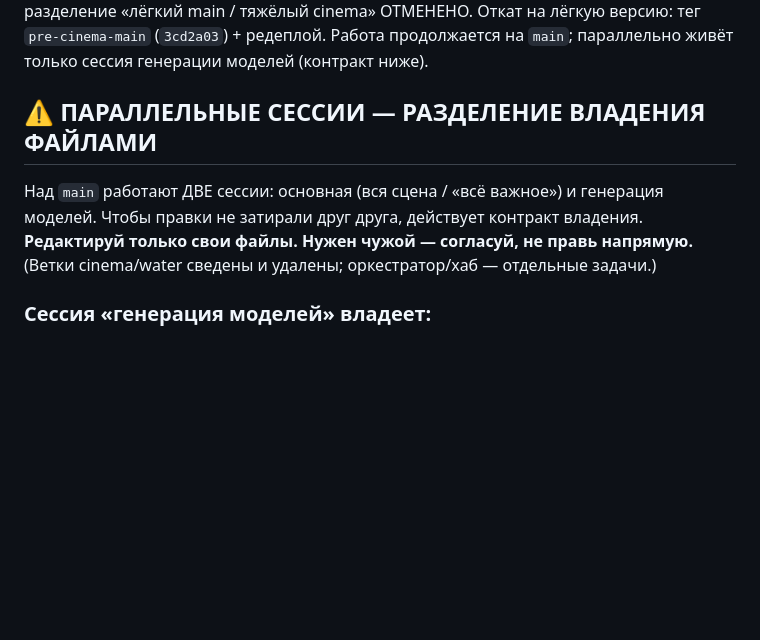
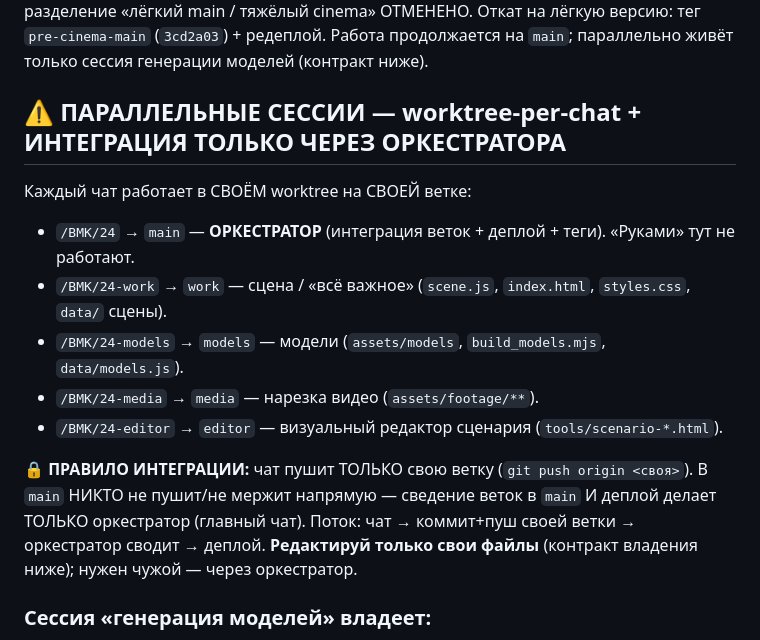
Before and after one commit to trapastnik/24, a Markdown page: CLAUDE.md, the part around the change. GitHub-like rendering; blank space fills up the shorter version.

Commit message:
Координация: worktree-per-chat + правило «интеграция в main только через оркестратора»
Co-Authored-By: Claude Opus 4.8 <noreply@anthropic.com>

```diff
--- a/CLAUDE.md
+++ b/CLAUDE.md
@@ -14,12 +14,19 @@
 тег `pre-cinema-main` (`3cd2a03`) + редеплой. Работа продолжается на `main`; параллельно
 живёт только сессия генерации моделей (контракт ниже).
 
-## ⚠️ ПАРАЛЛЕЛЬНЫЕ СЕССИИ — РАЗДЕЛЕНИЕ ВЛАДЕНИЯ ФАЙЛАМИ
+## ⚠️ ПАРАЛЛЕЛЬНЫЕ СЕССИИ — worktree-per-chat + ИНТЕГРАЦИЯ ТОЛЬКО ЧЕРЕЗ ОРКЕСТРАТОРА
 
-Над `main` работают ДВЕ сессии: основная (вся сцена / «всё важное») и генерация
-моделей. Чтобы правки не затирали друг друга, действует контракт владения.
-**Редактируй только свои файлы. Нужен чужой — согласуй, не правь напрямую.**
-(Ветки cinema/water сведены и удалены; оркестратор/хаб — отдельные задачи.)
+Каждый чат работает в СВОЁМ worktree на СВОЕЙ ветке:
+- `/BMK/24` → `main` — **ОРКЕСТРАТОР** (интеграция веток + деплой + теги). «Руками» тут не работают.
+- `/BMK/24-work` → `work` — сцена / «всё важное» (`scene.js`, `index.html`, `styles.css`, `data/` сцены).
+- `/BMK/24-models` → `models` — модели (`assets/models`, `build_models.mjs`, `data/models.js`).
+- `/BMK/24-media` → `media` — нарезка видео (`assets/footage/**`).
+- `/BMK/24-editor` → `editor` — визуальный редактор сценария (`tools/scenario-*.html`).
+
+🔒 **ПРАВИЛО ИНТЕГРАЦИИ:** чат пушит ТОЛЬКО свою ветку (`git push origin <своя>`).
+В `main` НИКТО не пушит/не мержит напрямую — сведение веток в `main` И деплой делает
+ТОЛЬКО оркестратор (главный чат). Поток: чат → коммит+пуш своей ветки → оркестратор сводит → деплой.
+**Редактируй только свои файлы** (контракт владения ниже); нужен чужой — через оркестратор.
 
 ### Сессия «генерация моделей» владеет:
 - `assets/models/**` — выходные `.glb`
```
